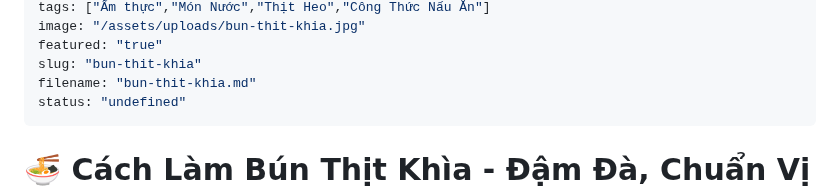
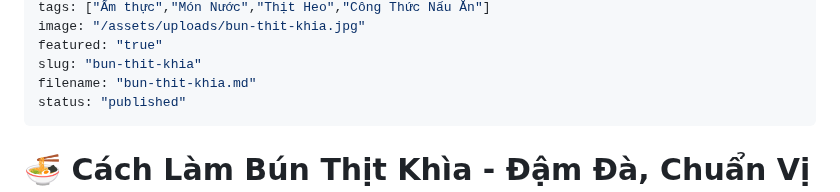
Before and after one commit to duongvanphi19/minimalist-blog, a Markdown page: posts/bun-thit-khia.md, the part around the change. Drawn GitHub-style.

Commit message:
Cập nhật bài viết

```diff
--- a/posts/bun-thit-khia.md
+++ b/posts/bun-thit-khia.md
@@ -9,7 +9,7 @@ image: "/assets/uploads/bun-thit-khia.jpg"
 featured: "true"
 slug: "bun-thit-khia"
 filename: "bun-thit-khia.md"
-status: "undefined"
+status: "published"
 ---
 # 🍜 Cách Làm Bún Thịt Khìa - Đậm Đà, Chuẩn Vị Miền Tây
 
```
